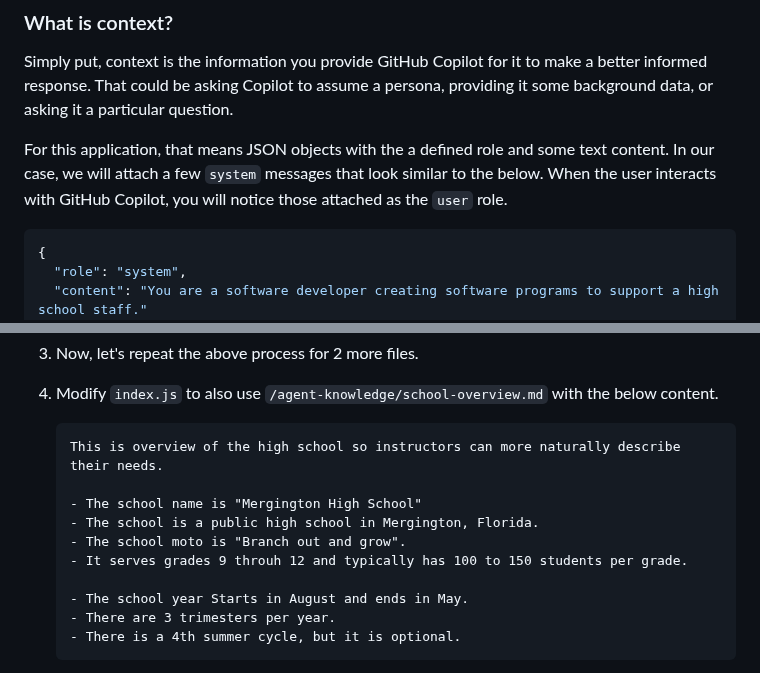
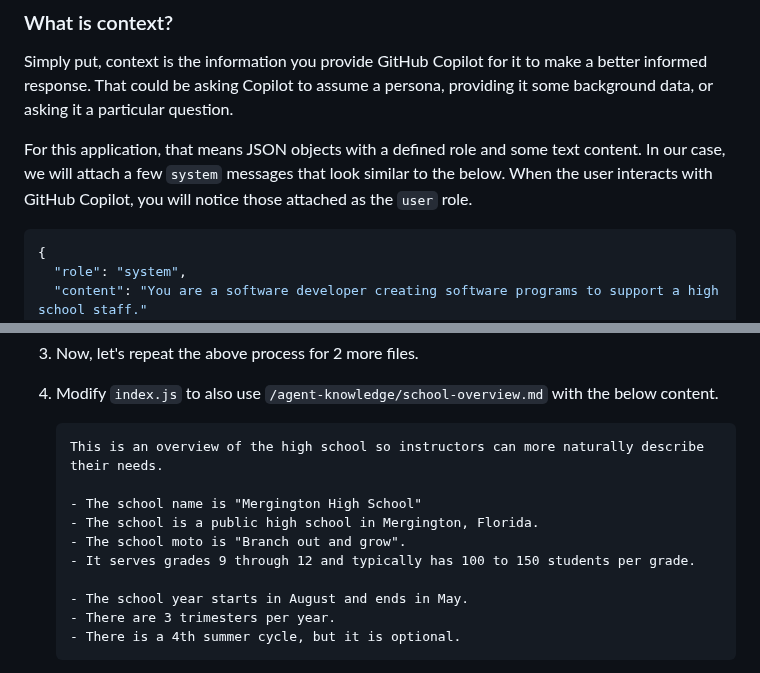
Before and after one commit to skills/your-first-extension-for-github-copilot, a Markdown page: .github/steps/4-customizing-our-extension.md, 2 parts joined by grey strips. Rendered like a GitHub page.

````diff
--- a/.github/steps/4-customizing-our-extension.md
+++ b/.github/steps/4-customizing-our-extension.md
@@ -11,7 +11,7 @@ But, before we do that, let's talk about the nature of the exchanged messages wi
 
 Simply put, context is the information you provide GitHub Copilot for it to make a better informed response. That could be asking Copilot to assume a persona, providing it some background data, or asking it a particular question.
 
-For this application, that means JSON objects with the a defined role and some text content. In our case, we will attach a few `system` messages that look similar to the below. When the user interacts with GitHub Copilot, you will notice those attached as the `user` role.
+For this application, that means JSON objects with a defined role and some text content. In our case, we will attach a few `system` messages that look similar to the below. When the user interacts with GitHub Copilot, you will notice those attached as the `user` role.
 
 ```json
 {
@@ -60,14 +60,14 @@ We'll do that here with a few markdown files that can be easily updated without
 1. Modify `index.js` to also use `/agent-knowledge/school-overview.md` with the below content.
 
    ```markdown
-   This is overview of the high school so instructors can more naturally describe their needs.
+   This is an overview of the high school so instructors can more naturally describe their needs.
 
    - The school name is "Mergington High School"
    - The school is a public high school in Mergington, Florida.
    - The school moto is "Branch out and grow".
-   - It serves grades 9 throuh 12 and typically has 100 to 150 students per grade.
+   - It serves grades 9 through 12 and typically has 100 to 150 students per grade.
 
-   - The school year Starts in August and ends in May.
+   - The school year starts in August and ends in May.
    - There are 3 trimesters per year.
    - There is a 4th summer cycle, but it is optional.
    ```
````
